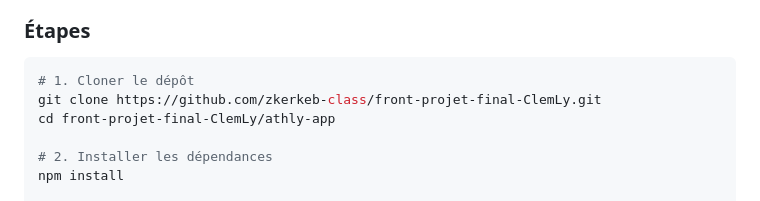
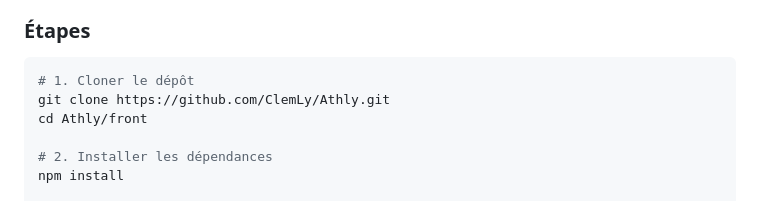
Before and after one commit to ClemLy/Athly, a Markdown page: front/README.md, the part around the change. GitHub-like rendering.

````diff
--- a/front/README.md
+++ b/front/README.md
@@ -221,8 +221,8 @@ handleTerminate()
 
 ```bash
 # 1. Cloner le dépôt
-git clone https://github.com/zkerkeb-class/front-projet-final-ClemLy.git
-cd front-projet-final-ClemLy/athly-app
+git clone https://github.com/ClemLy/Athly.git
+cd Athly/front
 
 # 2. Installer les dépendances
 npm install
````
Also changed, not shown: README.md (added, +238 -0 lines), back/README.md (+2 -2 lines).
